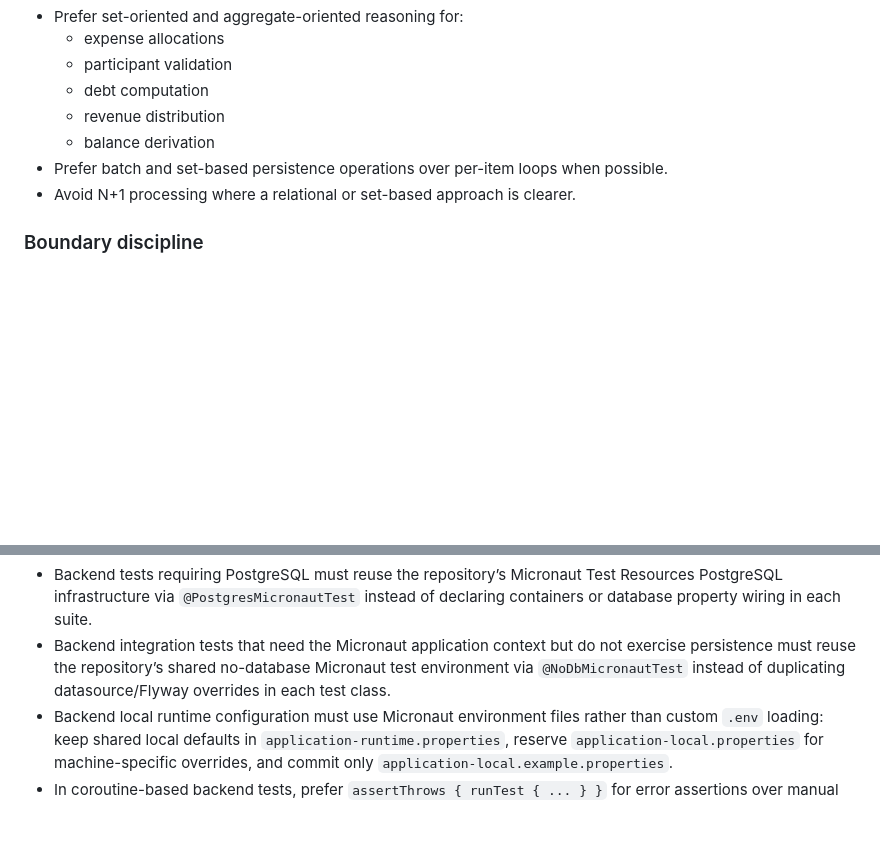
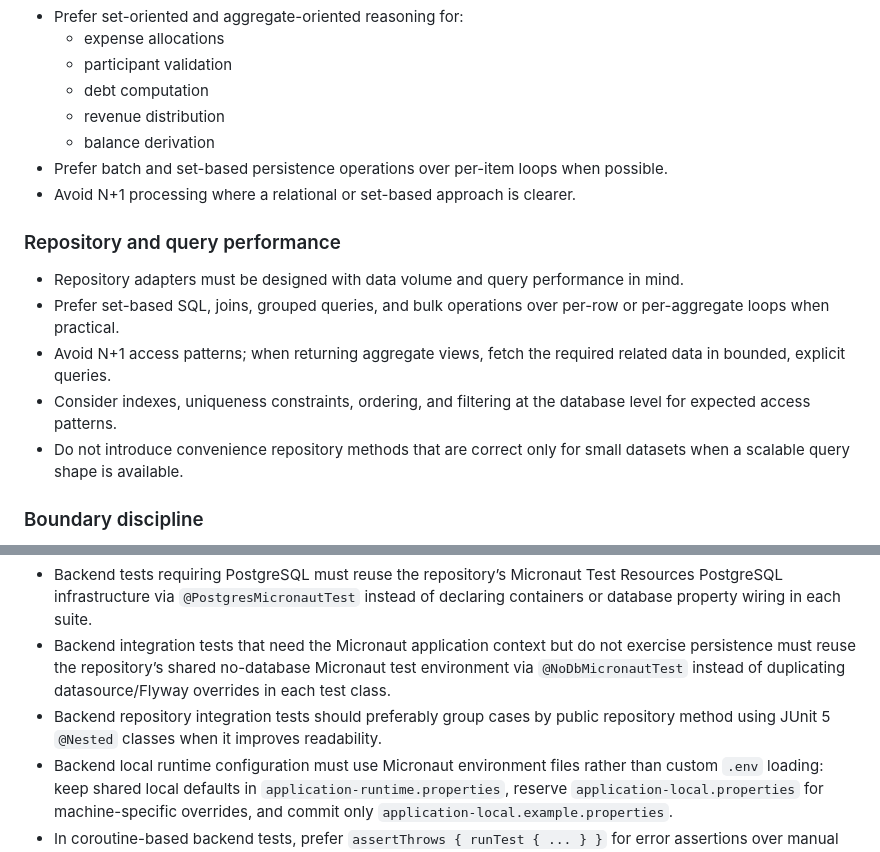
Before and after one commit to DGCarramona/coprogo, a Markdown page: AGENTS.md, 2 parts joined by grey strips. Drawn GitHub-style; blank space fills up the shorter version.

Commit message:
docs(agents): add repository performance and testing guidelines
- Documented best practices for repository design focused on scalability and query performance.
- Added guidance for grouping backend repository tests using JUnit `@Nested` classes for clarity.

```diff
--- a/AGENTS.md
+++ b/AGENTS.md
@@ -231,6 +231,13 @@ Backend code should be as non-blocking, reactive, functional, and set-oriented a
 - Prefer batch and set-based persistence operations over per-item loops when possible.
 - Avoid N+1 processing where a relational or set-based approach is clearer.
 
+### Repository and query performance
+- Repository adapters must be designed with data volume and query performance in mind.
+- Prefer set-based SQL, joins, grouped queries, and bulk operations over per-row or per-aggregate loops when practical.
+- Avoid N+1 access patterns; when returning aggregate views, fetch the required related data in bounded, explicit queries.
+- Consider indexes, uniqueness constraints, ordering, and filtering at the database level for expected access patterns.
+- Do not introduce convenience repository methods that are correct only for small datasets when a scalable query shape is available.
+
 ### Boundary discipline
 - Do not leak framework-specific reactive types deep into the domain without a clear reason.
 - Keep Domain and most of Application focused on business semantics first.
@@ -265,6 +272,7 @@ Every behavior change must include or update tests.
 - Avoid hidden global state and nondeterminism.
 - Backend tests requiring PostgreSQL must reuse the repository’s Micronaut Test Resources PostgreSQL infrastructure via `@PostgresMicronautTest` instead of declaring containers or database property wiring in each suite.
 - Backend integration tests that need the Micronaut application context but do not exercise persistence must reuse the repository’s shared no-database Micronaut test environment via `@NoDbMicronautTest` instead of duplicating datasource/Flyway overrides in each test class.
+- Backend repository integration tests should preferably group cases by public repository method using JUnit 5 `@Nested` classes when it improves readability.
 - Backend local runtime configuration must use Micronaut environment files rather than custom `.env` loading: keep shared local defaults in `application-runtime.properties`, reserve `application-local.properties` for machine-specific overrides, and commit only `application-local.example.properties`.
 - In coroutine-based backend tests, prefer `assertThrows { runTest { ... } }` for error assertions over manual `try/catch + fail`.
 - Prioritize tests around:
```
